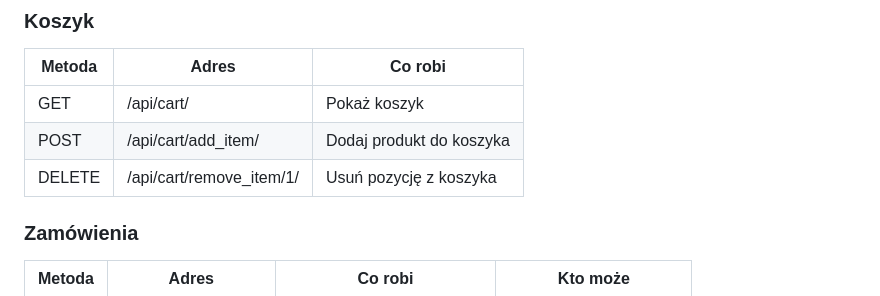
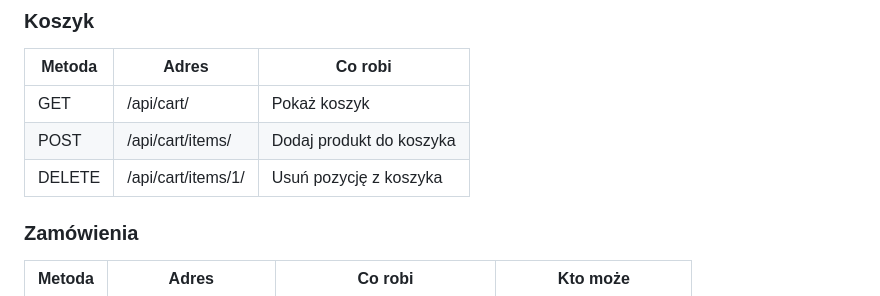
Before and after one commit to andrzejrys6-cloud/django-zadania-backend, a Markdown page: zadanie5/README.md, the part around the change. Drawn GitHub-style.

```diff
--- a/zadanie5/README.md
+++ b/zadanie5/README.md
@@ -91,8 +91,8 @@ Możesz filtrować listę produktów przez parametry w adresie URL:
 | Metoda | Adres | Co robi |
 |--------|-------|---------|
 | GET | /api/cart/ | Pokaż koszyk |
-| POST | /api/cart/add_item/ | Dodaj produkt do koszyka |
-| DELETE | /api/cart/remove_item/1/ | Usuń pozycję z koszyka |
+| POST | /api/cart/items/ | Dodaj produkt do koszyka |
+| DELETE | /api/cart/items/1/ | Usuń pozycję z koszyka |
 
 ### Zamówienia
 
```
